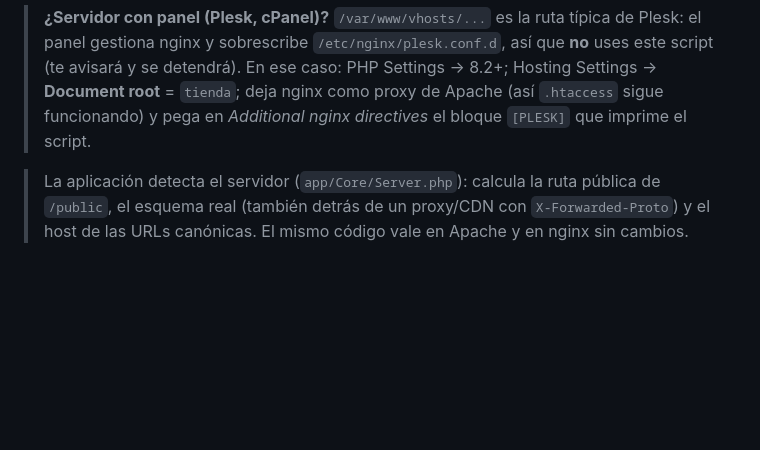
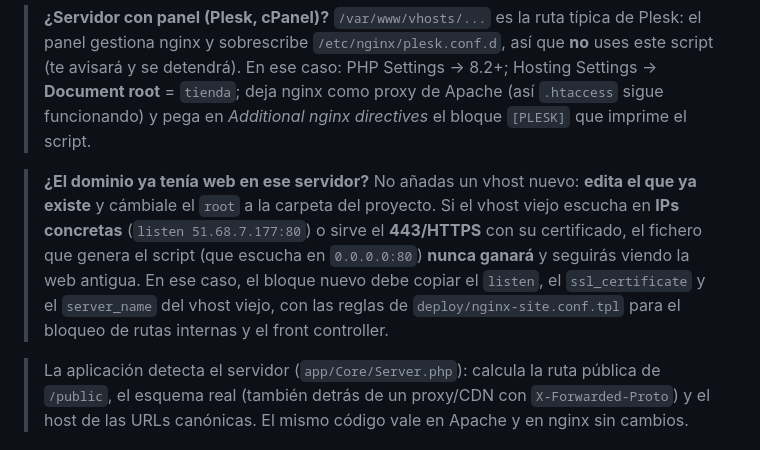
Before and after one commit to idirecto/tienda, a Markdown page: README.md, the part around the change. GitHub-like rendering; blank space fills up the shorter version.

Commit message:
Documentar el caso de un dominio que ya tenia vhost en el servidor
Si el vhost viejo escucha en IPs concretas o sirve el 443 con su propio
certificado, el fichero que genera el script (0.0.0.0:80) nunca gana y se
sigue viendo la web antigua. En ese caso hay que integrar el nuevo root en el
vhost existente copiando listen, ssl_certificate y server_name.

```diff
--- a/README.md
+++ b/README.md
@@ -134,6 +134,15 @@ sudo certbot --nginx -d valduran.com -d www.valduran.com
 > PHP Settings → 8.2+; Hosting Settings → **Document root** = `tienda`; deja
 > nginx como proxy de Apache (así `.htaccess` sigue funcionando) y pega en
 > *Additional nginx directives* el bloque `[PLESK]` que imprime el script.
+
+> **¿El dominio ya tenía web en ese servidor?** No añadas un vhost nuevo: **edita
+> el que ya existe** y cámbiale el `root` a la carpeta del proyecto. Si el vhost
+> viejo escucha en **IPs concretas** (`listen 51.68.7.177:80`) o sirve el
+> **443/HTTPS** con su certificado, el fichero que genera el script (que escucha
+> en `0.0.0.0:80`) **nunca ganará** y seguirás viendo la web antigua. En ese
+> caso, el bloque nuevo debe copiar el `listen`, el `ssl_certificate` y el
+> `server_name` del vhost viejo, con las reglas de `deploy/nginx-site.conf.tpl`
+> para el bloqueo de rutas internas y el front controller.
 
 > La aplicación detecta el servidor (`app/Core/Server.php`): calcula la ruta
 > pública de `/public`, el esquema real (también detrás de un proxy/CDN con
```
